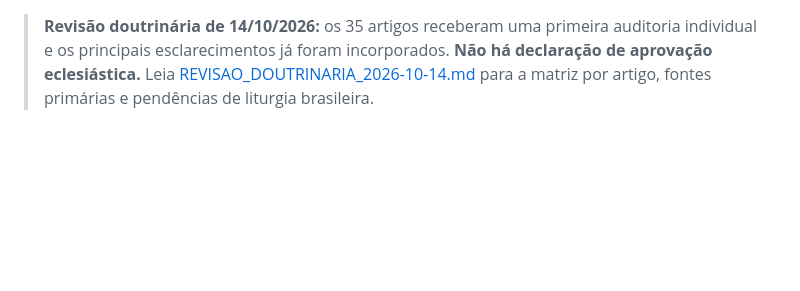
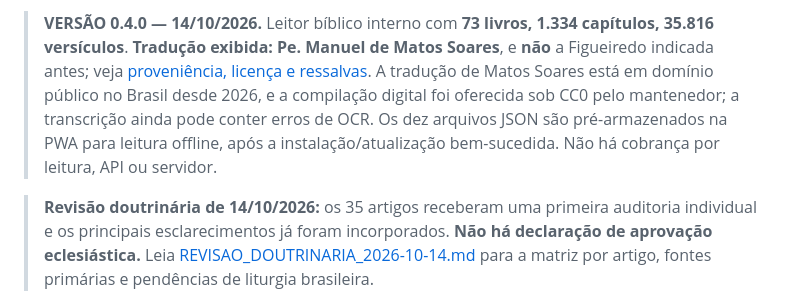
Before and after one commit to Luiz-Andrade99/F-Escritura-Tradi-o, a Markdown page: README.md, the part around the change. GitHub-like rendering; blank space fills up the shorter version.

Commit message:
Atualizar documentação da Bíblia integral incorporada v0.4.0

```diff
--- a/README.md
+++ b/README.md
@@ -1,3 +1,5 @@
+> **VERSÃO 0.4.0 — 14/10/2026.** Leitor bíblico interno com **73 livros, 1.334 capítulos, 35.816 versículos**. **Tradução exibida: Pe. Manuel de Matos Soares**, e **não** a Figueiredo indicada antes; veja [proveniência, licença e ressalvas](./biblia-dados/ORIGEM_E_LICENCA.md). A tradução de Matos Soares está em domínio público no Brasil desde 2026, e a compilação digital foi oferecida sob CC0 pelo mantenedor; a transcrição ainda pode conter erros de OCR. Os dez arquivos JSON são pré-armazenados na PWA para leitura offline, após a instalação/atualização bem-sucedida. Não há cobrança por leitura, API ou servidor.
+
 > **Revisão doutrinária de 14/10/2026:** os 35 artigos receberam uma primeira auditoria individual e os principais esclarecimentos já foram incorporados. **Não há declaração de aprovação eclesiástica.** Leia [REVISAO_DOUTRINARIA_2026-10-14.md](./REVISAO_DOUTRINARIA_2026-10-14.md) para a matriz por artigo, fontes primárias e pendências de liturgia brasileira.
 
 # Fé, Escritura & Tradição
```
